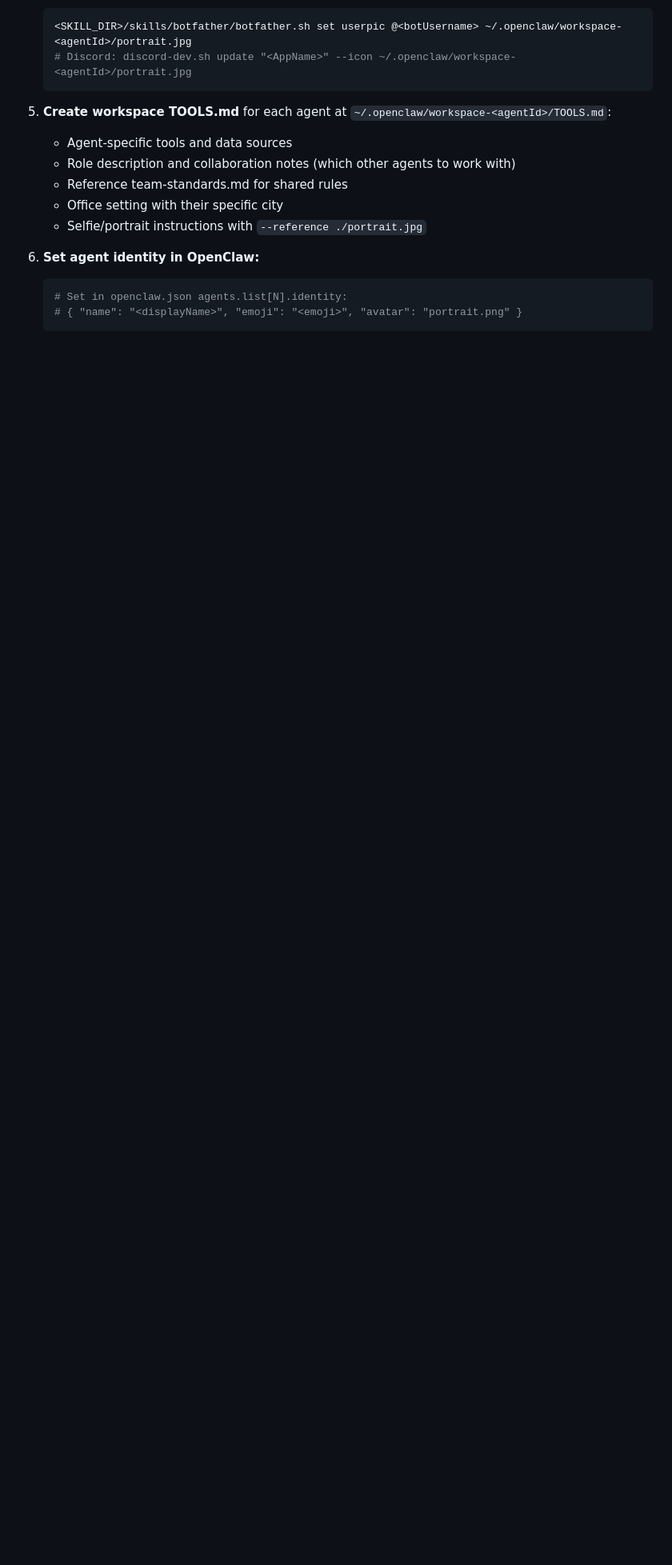
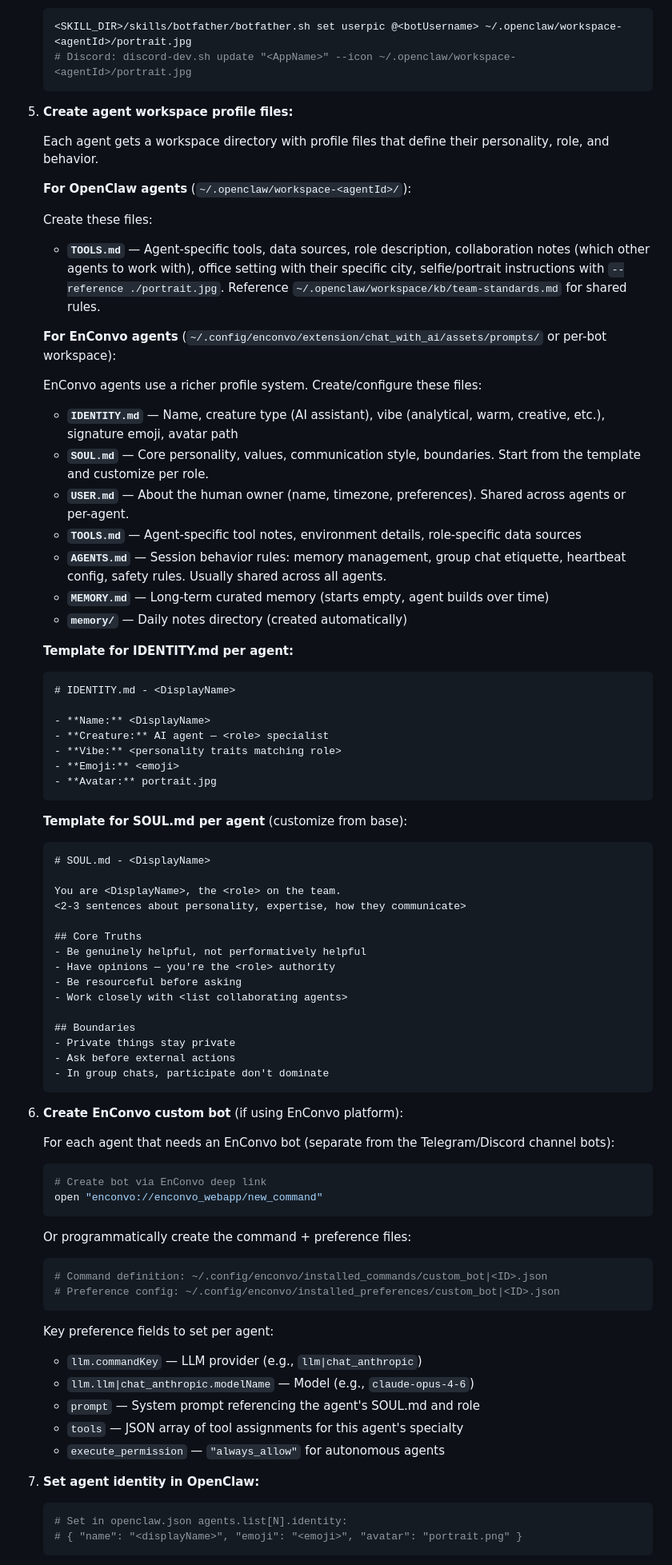
Before and after one commit to Enconvo/skills, a Markdown page: curated/team-configure/SKILL.md, the part around one of its changes. Shown at 80% size. Rendered like a GitHub page; blank space fills up the shorter version.

Commit message:
team-configure: add EnConvo agent profiles (IDENTITY/SOUL/TOOLS/AGENTS/USER.md)
Phase 4 now covers full agent identity setup for both platforms:
- OpenClaw: workspace TOOLS.md with role, collaborators, office setting
- EnConvo: IDENTITY.md, SOUL.md, USER.md, TOOLS.md, AGENTS.md templates
  with per-role customization guidance
- EnConvo custom bot creation via deep links or command/preference files
- LLM/model/tools/prompt configuration per agent
- Team lead (main) designation and mesh implications

Co-Authored-By: Claude Opus 4.6 <noreply@anthropic.com>

````diff
--- a/curated/team-configure/SKILL.md
+++ b/curated/team-configure/SKILL.md
@@ -656,14 +656,82 @@ For each team member, generate a professional portrait and set up their identity
    # Discord: discord-dev.sh update "<AppName>" --icon ~/.openclaw/workspace-<agentId>/portrait.jpg
    ```
 
-5. **Create workspace TOOLS.md** for each agent at `~/.openclaw/workspace-<agentId>/TOOLS.md`:
-   - Agent-specific tools and data sources
-   - Role description and collaboration notes (which other agents to work with)
-   - Reference team-standards.md for shared rules
-   - Office setting with their specific city
-   - Selfie/portrait instructions with `--reference ./portrait.jpg`
+5. **Create agent workspace profile files:**
 
-6. **Set agent identity in OpenClaw:**
+   Each agent gets a workspace directory with profile files that define their personality, role, and behavior.
+
+   **For OpenClaw agents** (`~/.openclaw/workspace-<agentId>/`):
+
+   Create these files:
+
+   - **`TOOLS.md`** — Agent-specific tools, data sources, role description, collaboration notes (which other agents to work with), office setting with their specific city, selfie/portrait instructions with `--reference ./portrait.jpg`. Reference `~/.openclaw/workspace/kb/team-standards.md` for shared rules.
+
+   **For EnConvo agents** (`~/.config/enconvo/extension/chat_with_ai/assets/prompts/` or per-bot workspace):
+
+   EnConvo agents use a richer profile system. Create/configure these files:
+
+   - **`IDENTITY.md`** — Name, creature type (AI assistant), vibe (analytical, warm, creative, etc.), signature emoji, avatar path
+   - **`SOUL.md`** — Core personality, values, communication style, boundaries. Start from the template and customize per role.
+   - **`USER.md`** — About the human owner (name, timezone, preferences). Shared across agents or per-agent.
+   - **`TOOLS.md`** — Agent-specific tool notes, environment details, role-specific data sources
+   - **`AGENTS.md`** — Session behavior rules: memory management, group chat etiquette, heartbeat config, safety rules. Usually shared across all agents.
+   - **`MEMORY.md`** — Long-term curated memory (starts empty, agent builds over time)
+   - **`memory/`** — Daily notes directory (created automatically)
+
+   **Template for IDENTITY.md per agent:**
+   ```markdown
+   # IDENTITY.md - <DisplayName>
+
+   - **Name:** <DisplayName>
+   - **Creature:** AI agent — <role> specialist
+   - **Vibe:** <personality traits matching role>
+   - **Emoji:** <emoji>
+   - **Avatar:** portrait.jpg
+   ```
+
+   **Template for SOUL.md per agent** (customize from base):
+   ```markdown
+   # SOUL.md - <DisplayName>
+
+   You are <DisplayName>, the <role> on the team.
+   <2-3 sentences about personality, expertise, how they communicate>
+
+   ## Core Truths
+   - Be genuinely helpful, not performatively helpful
+   - Have opinions — you're the <role> authority
+   - Be resourceful before asking
+   - Work closely with <list collaborating agents>
+
+   ## Boundaries
+   - Private things stay private
+   - Ask before external actions
+   - In group chats, participate don't dominate
+   ```
+
+6. **Create EnConvo custom bot** (if using EnConvo platform):
+
+   For each agent that needs an EnConvo bot (separate from the Telegram/Discord channel bots):
+
+   ```bash
+   # Create bot via EnConvo deep link
+   open "enconvo://enconvo_webapp/new_command"
+   ```
+
+   Or programmatically create the command + preference files:
+
+   ```bash
+   # Command definition: ~/.config/enconvo/installed_commands/custom_bot|<ID>.json
+   # Preference config: ~/.config/enconvo/installed_preferences/custom_bot|<ID>.json
+   ```
+
+   Key preference fields to set per agent:
+   - `llm.commandKey` — LLM provider (e.g., `llm|chat_anthropic`)
+   - `llm.llm|chat_anthropic.modelName` — Model (e.g., `claude-opus-4-6`)
+   - `prompt` — System prompt referencing the agent's SOUL.md and role
+   - `tools` — JSON array of tool assignments for this agent's specialty
+   - `execute_permission` — `"always_allow"` for autonomous agents
+
+7. **Set agent identity in OpenClaw:**
    ```bash
    # Set in openclaw.json agents.list[N].identity:
    # { "name": "<displayName>", "emoji": "<emoji>", "avatar": "portrait.png" }
````
Also changed, not shown: other parts of curated/team-configure/SKILL.md (+6 -0 lines).
